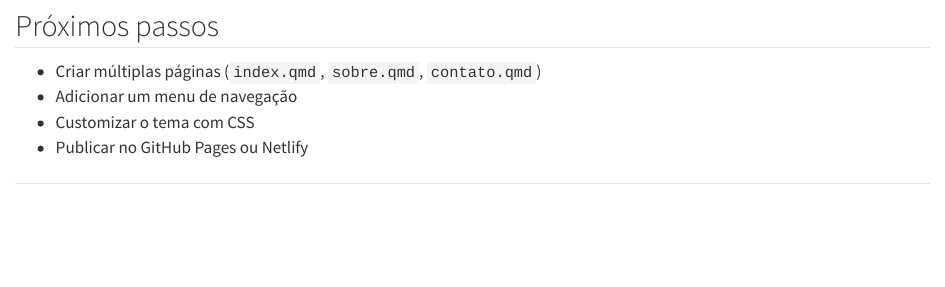
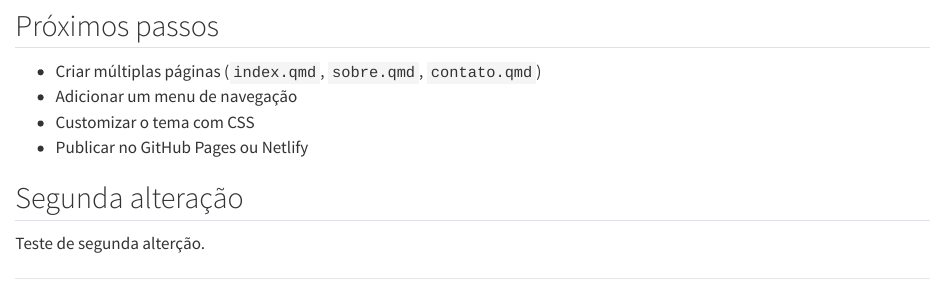
Before and after one commit to lemuelemos/aula5_publicaocao, a Quarto document (index.qmd): the page in a window 1100 px wide, from 1180 px down. Rendered offline with R 4.5, knitr and Pandoc in place of Quarto, with nearby package versions.

Commit message:
Pequena alteração

```diff
--- a/index.qmd
+++ b/index.qmd
@@ -35,6 +35,10 @@ hist(dados, main = "Distribuição dos dados", col = "lightgray", border = "whit
 * Customizar o tema com CSS
 * Publicar no GitHub Pages ou Netlify
 
+## Segunda alteração
+
+Teste de segunda alterção.
+
 ---
 
 📌 *Esta página foi gerada utilizando Quarto.*
```
